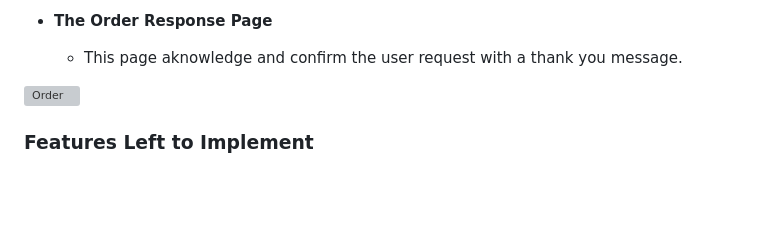
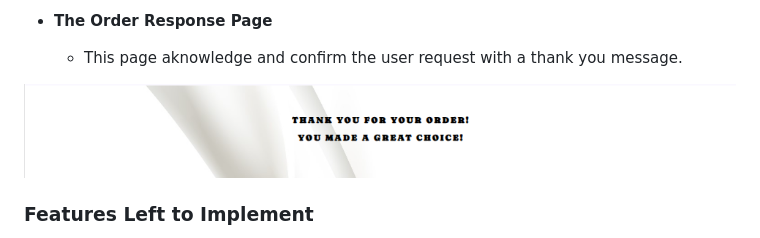
Before and after one commit to Ahmad-Hazrati/PP1, a Markdown page: README.md, the part around the change. GitHub-like rendering; blank space fills up the shorter version; grey boxes are pictures that could not be loaded.

Commit message:
Fix: order response image

```diff
--- a/README.md
+++ b/README.md
@@ -57,7 +57,7 @@ This site is developed with the use of HTML and CSS with a minor coding of JavaS
 
   - This page aknowledge and confirm the user request with a thank you message.
 
-![Order](/assets/images/City_cake_form_response.png.png)
+![Order](/assets/images/City_cake_form_response.png)
 
 ### Features Left to Implement
 
```
